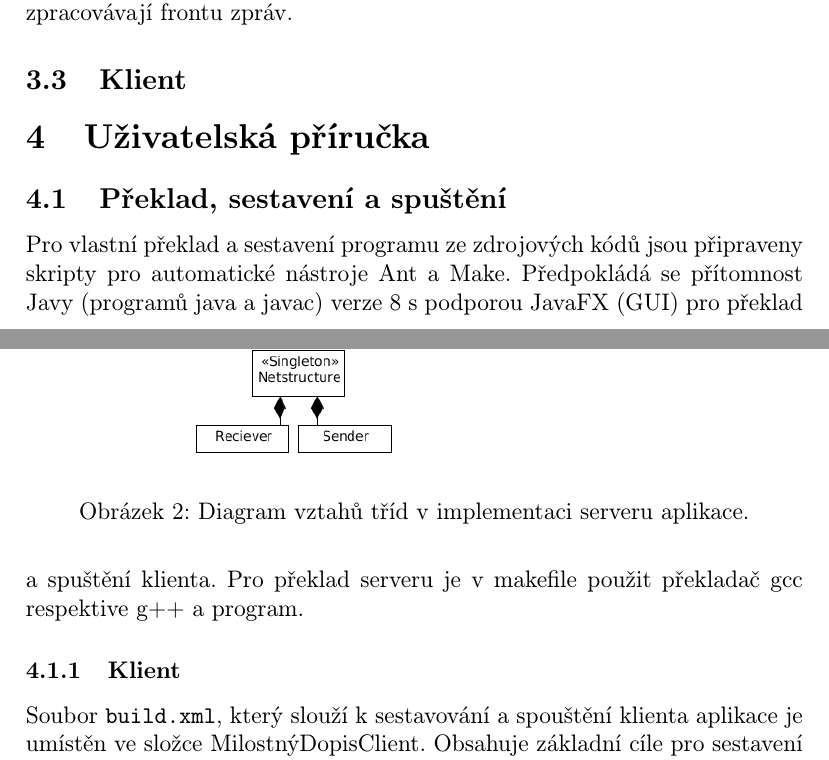
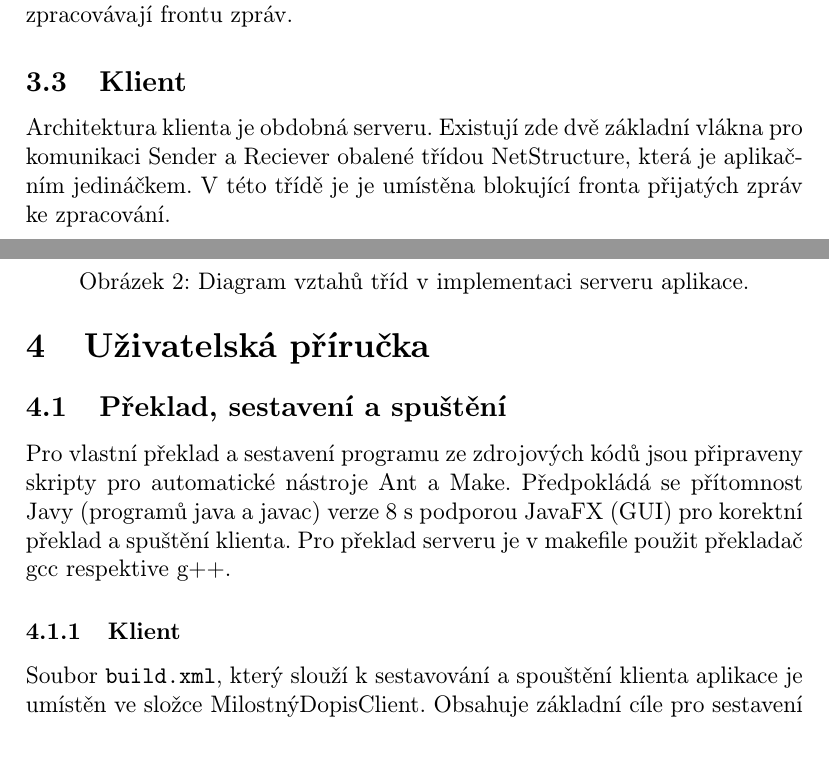
Before and after one commit to vairad/MilostnyDopis, a LaTeX document (doc/MilostnyDopis_doku.tex): two parts of pages 8 and 9 of 11, joined at a grey line, cut so that both start at the same text. Compiled offline with pdfLaTeX.

Commit message:
documentation

```diff
--- a/doc/MilostnyDopis_doku.tex
+++ b/doc/MilostnyDopis_doku.tex
@@ -260,6 +260,8 @@ Na začátku běhu serveru se inicializují střídy Sender a Reciever, tyto tř
 
 \subsection{Klient}
 
+Architektura klienta je obdobná serveru. Existují zde dvě základní vlákna pro komunikaci Sender a Reciever obalené třídou NetStructure, která je aplikačním jedináčkem. V této třídě je je umístěna blokující fronta přijatých zpráv ke zpracování.
+
 %========================================
 %========================================
 %========================================
@@ -271,7 +273,7 @@ Na začátku běhu serveru se inicializují střídy Sender a Reciever, tyto tř
 %=====================================================================================================================
 \subsection{Překlad, sestavení a spuštění }
 
-Pro vlastní překlad a sestavení programu ze zdrojových kódů jsou připraveny skripty pro automatické nástroje Ant a Make. Předpokládá se přítomnost Javy (programů java a javac) verze 8 s podporou JavaFX (GUI) pro překlad a spuštění klienta. Pro překlad serveru je v makefile použit překladač gcc respektive g++ a program.
+Pro vlastní překlad a sestavení programu ze zdrojových kódů jsou připraveny skripty pro automatické nástroje Ant a Make. Předpokládá se přítomnost Javy (programů java a javac) verze 8 s podporou JavaFX (GUI) pro korektní překlad a spuštění klienta. Pro překlad serveru je v makefile použit překladač gcc respektive g++.
 
 
 \subsubsection{Klient}
```
